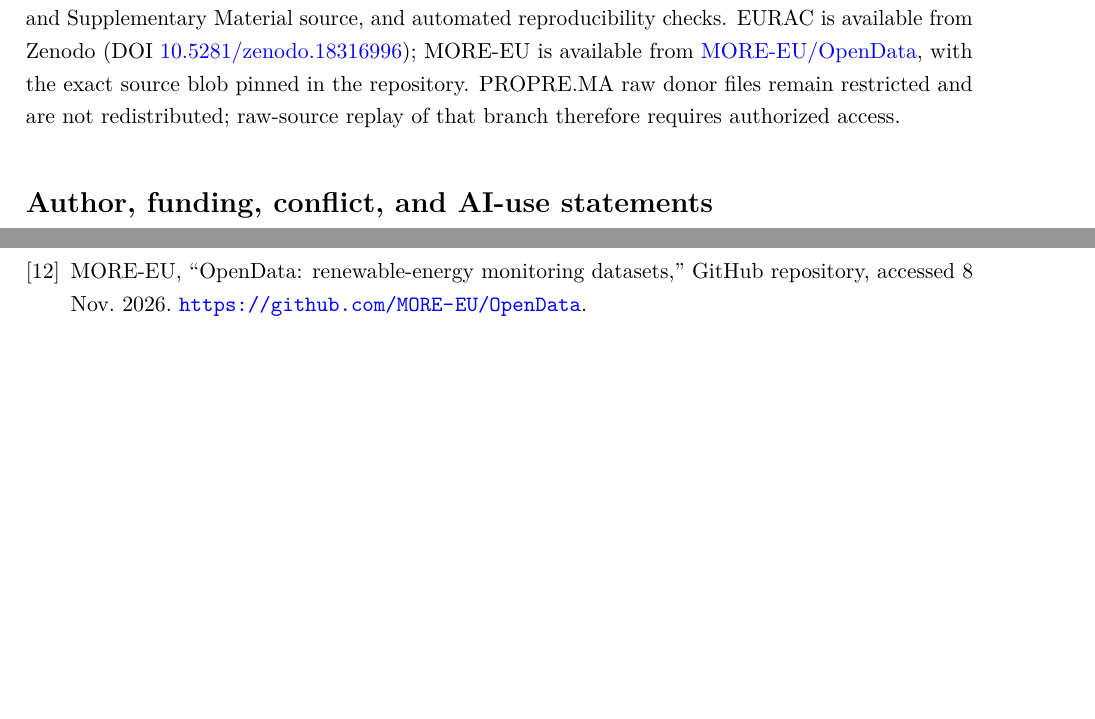
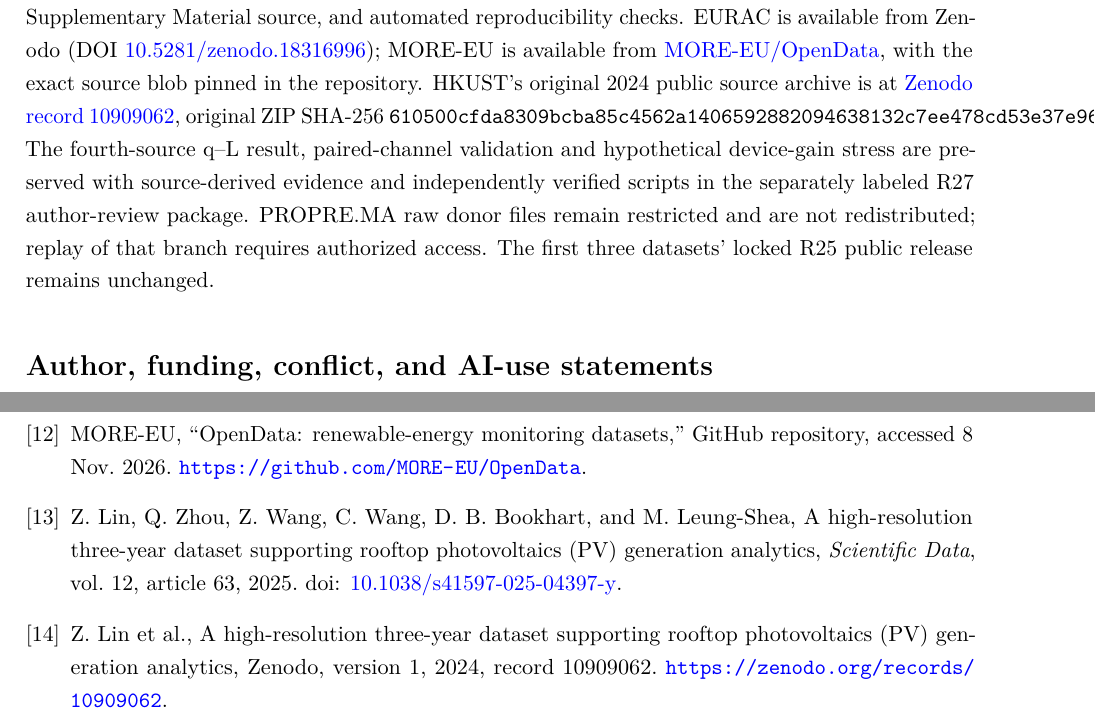
Before and after one commit to shaikhamalkawi-ux/pv-missing-day-decision-reliability, a LaTeX paper (paper/main.tex): two parts of pages 12 and 13 of 13, joined at a grey line, cut so that both start at the same text, the shorter picture padded with empty space. Compiled offline with pdfLaTeX.

Commit message:
R27 append publisher citations and source availability; keep public R25 frozen

```diff
--- a/paper/main.tex
+++ b/paper/main.tex
@@ -247,7 +247,7 @@ Across three frozen PV monitoring sources and a separately analyzed retrospectiv
 The practical implication is narrow but consequential: a rate-only missing-data threshold is not a decision-stability certificate for a discrete PV comparison. Monitoring studies that use data to retain or exclude candidates should report the decision rule and temporal missingness structure together. The proposed audit intentionally avoids imputation and does not claim technology superiority, causal climate effects, or a universal failure probability. The added paired-channel audit distinguishes aggregate logger consistency from individual-device calibration; a hypothetical relative-gain stress distinguishes deletion stability from a separate measurement-sensitivity claim. The operational question remains: \emph{does the decision supported by the observed data survive the missing-day patterns the analysis is willing to tolerate?}
 
 \section*{Data and code availability}
-Public reproducibility materials are released in the \href{https://github.com/shaikhamalkawi-ux/pv-missing-day-decision-reliability}{public GitHub repository}. It contains analysis and verification code, derived publication tables, source registers, the R22 result certificate, manuscript and Supplementary Material source, and automated reproducibility checks. EURAC is available from Zenodo (DOI \href{https://doi.org/10.5281/zenodo.18316996}{10.5281/zenodo.18316996}); MORE-EU is available from \href{https://github.com/MORE-EU/OpenData}{MORE-EU/OpenData}, with the exact source blob pinned in the repository. PROPRE.MA raw donor files remain restricted and are not redistributed; raw-source replay of that branch therefore requires authorized access.
+Public reproducibility materials are released in the \href{https://github.com/shaikhamalkawi-ux/pv-missing-day-decision-reliability}{public GitHub repository}. It contains analysis and verification code, derived publication tables, source registers, the R22 result certificate, manuscript and Supplementary Material source, and automated reproducibility checks. EURAC is available from Zenodo (DOI \href{https://doi.org/10.5281/zenodo.18316996}{10.5281/zenodo.18316996}); MORE-EU is available from \href{https://github.com/MORE-EU/OpenData}{MORE-EU/OpenData}, with the exact source blob pinned in the repository. HKUST's original 2024 public source archive is at \href{https://zenodo.org/records/10909062}{Zenodo record 10909062}, original ZIP SHA-256 \texttt{610500cfda8309bcba85c4562a1406592882094638132c7ee478cd53e37e96ec}. The fourth-source q--L result, paired-channel validation and hypothetical device-gain stress are preserved with source-derived evidence and independently verified scripts in the separately labeled R27 author-review package. PROPRE.MA raw donor files remain restricted and are not redistributed; replay of that branch requires authorized access. The first three datasets' locked R25 public release remains unchanged.
 
 \section*{Author, funding, conflict, and AI-use statements}
 Author metadata, affiliations, CRediT roles, funding, conflicts of interest, acknowledgments, and any journal-required AI-use statement remain author-controlled placeholders in this journal-neutral author-review draft.
@@ -288,6 +288,11 @@ Eurac Research, ``EURAC photovoltaic data,'' Zenodo, version 1, 2026. doi: \href
 
 \bibitem{moreeu2026}
 MORE-EU, ``OpenData: renewable-energy monitoring datasets,'' GitHub repository, accessed 8 Nov. 2026. \url{https://github.com/MORE-EU/OpenData}.
+\bibitem{lin2025}
+Z. Lin, Q. Zhou, Z. Wang, C. Wang, D. B. Bookhart, and M. Leung-Shea, A high-resolution three-year dataset supporting rooftop photovoltaics (PV) generation analytics, \emph{Scientific Data}, vol. 12, article 63, 2025. doi: \href{https://doi.org/10.1038/s41597-025-04397-y}{10.1038/s41597-025-04397-y}.
+
+\bibitem{hkust2024}
+Z. Lin et al., A high-resolution three-year dataset supporting rooftop photovoltaics (PV) generation analytics, Zenodo, version 1, 2024, record 10909062. \url{https://zenodo.org/records/10909062}.
 \end{thebibliography}
 
 \end{document}
```
